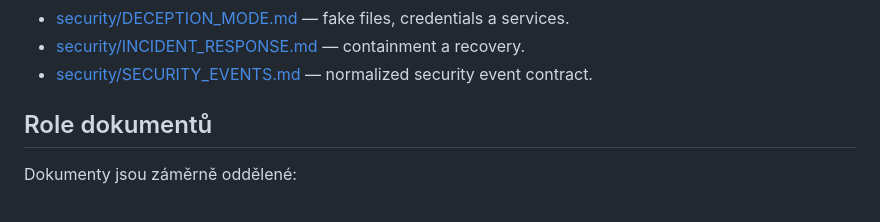
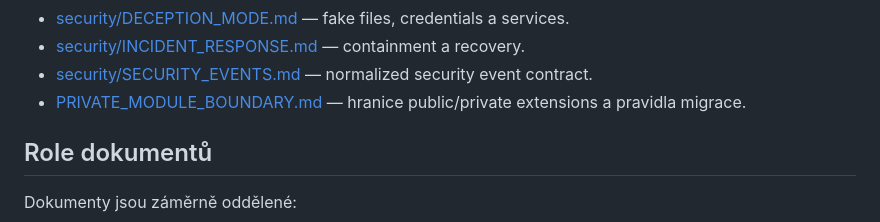
Before and after one commit to patrikdjasnik-eng/local-Model-Unbreak, a Markdown page: czech docs/docs/README.md, the part around the change. Rendered like a GitHub page.

Commit message:
🇨🇿 docs: propojena hranice privátních modulů / link Czech private module boundary

```diff
--- a/czech docs/docs/README.md
+++ b/czech docs/docs/README.md
@@ -51,6 +51,7 @@ Repository-level projektové dokumenty jsou o úroveň výše:
 - [security/DECEPTION_MODE.md](security/DECEPTION_MODE.md) — fake files, credentials a services.
 - [security/INCIDENT_RESPONSE.md](security/INCIDENT_RESPONSE.md) — containment a recovery.
 - [security/SECURITY_EVENTS.md](security/SECURITY_EVENTS.md) — normalized security event contract.
+- [PRIVATE_MODULE_BOUNDARY.md](PRIVATE_MODULE_BOUNDARY.md) — hranice public/private extensions a pravidla migrace.
 
 ## Role dokumentů
 
```
